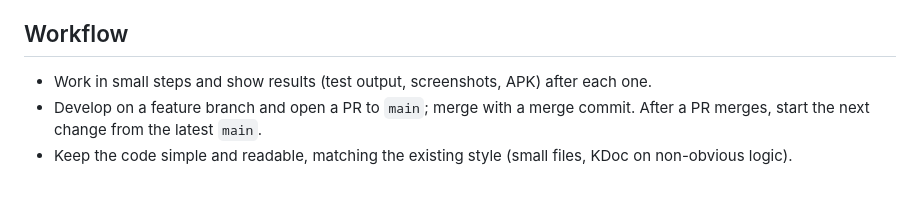
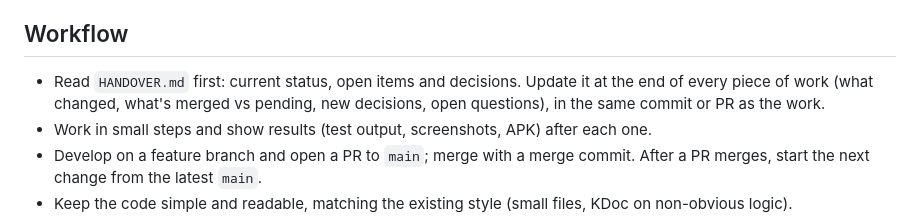
Before and after one commit to midhun221B/Wt-tracker, a Markdown page: CLAUDE.md, the part around the change. GitHub-like rendering; blank space fills up the shorter version.

```diff
--- a/CLAUDE.md
+++ b/CLAUDE.md
@@ -58,6 +58,8 @@ with a REALISTIC forecast built from logged weights. Single user, all data on th
 - Planned vs realistic must stay distinguishable by lightness and dash, not hue alone. Touch targets ≥ 44 dp.
 
 ## Workflow
+- Read `HANDOVER.md` first: current status, open items and decisions. Update it at the end of every piece of work
+  (what changed, what's merged vs pending, new decisions, open questions), in the same commit or PR as the work.
 - Work in small steps and show results (test output, screenshots, APK) after each one.
 - Develop on a feature branch and open a PR to `main`; merge with a merge commit. After a PR merges, start the next change
   from the latest `main`.
```
Also changed, not shown: HANDOVER.md (added, +77 -0 lines).
